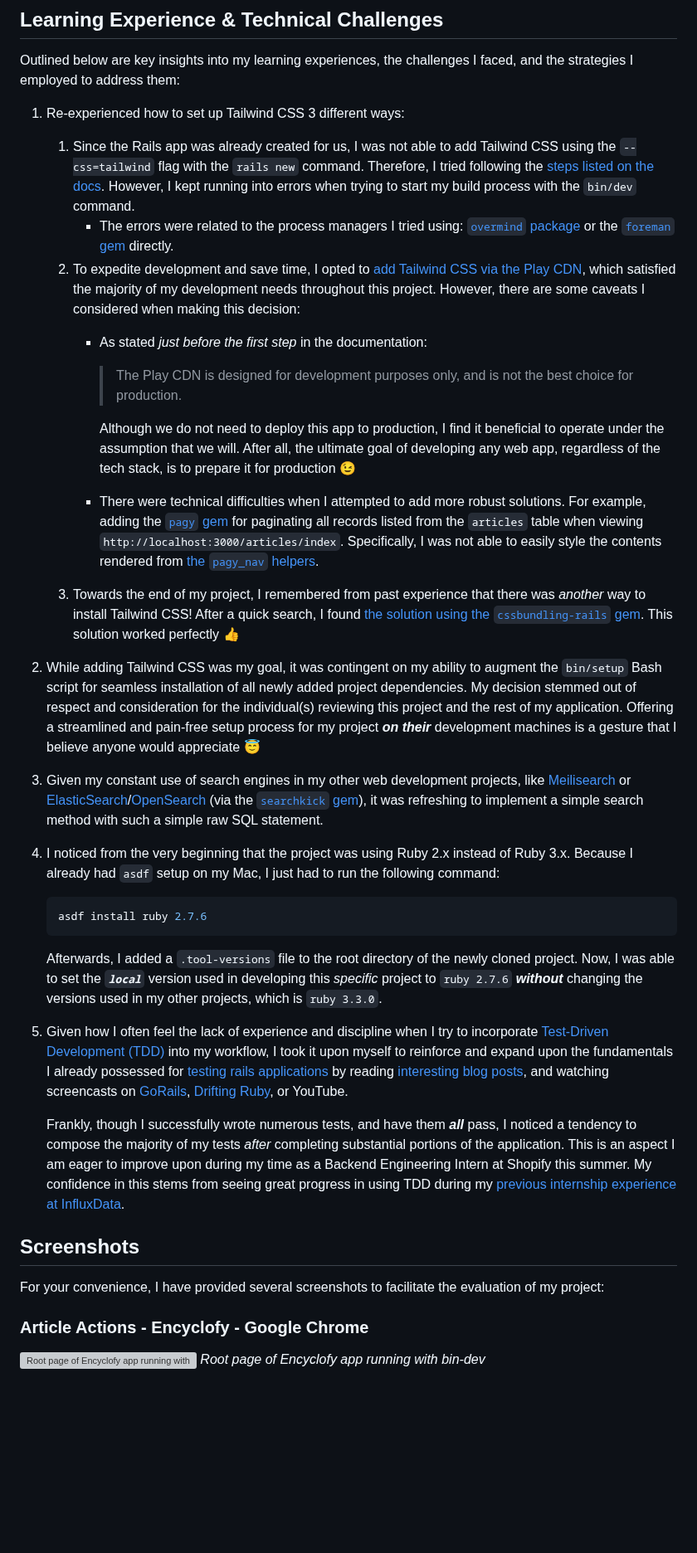
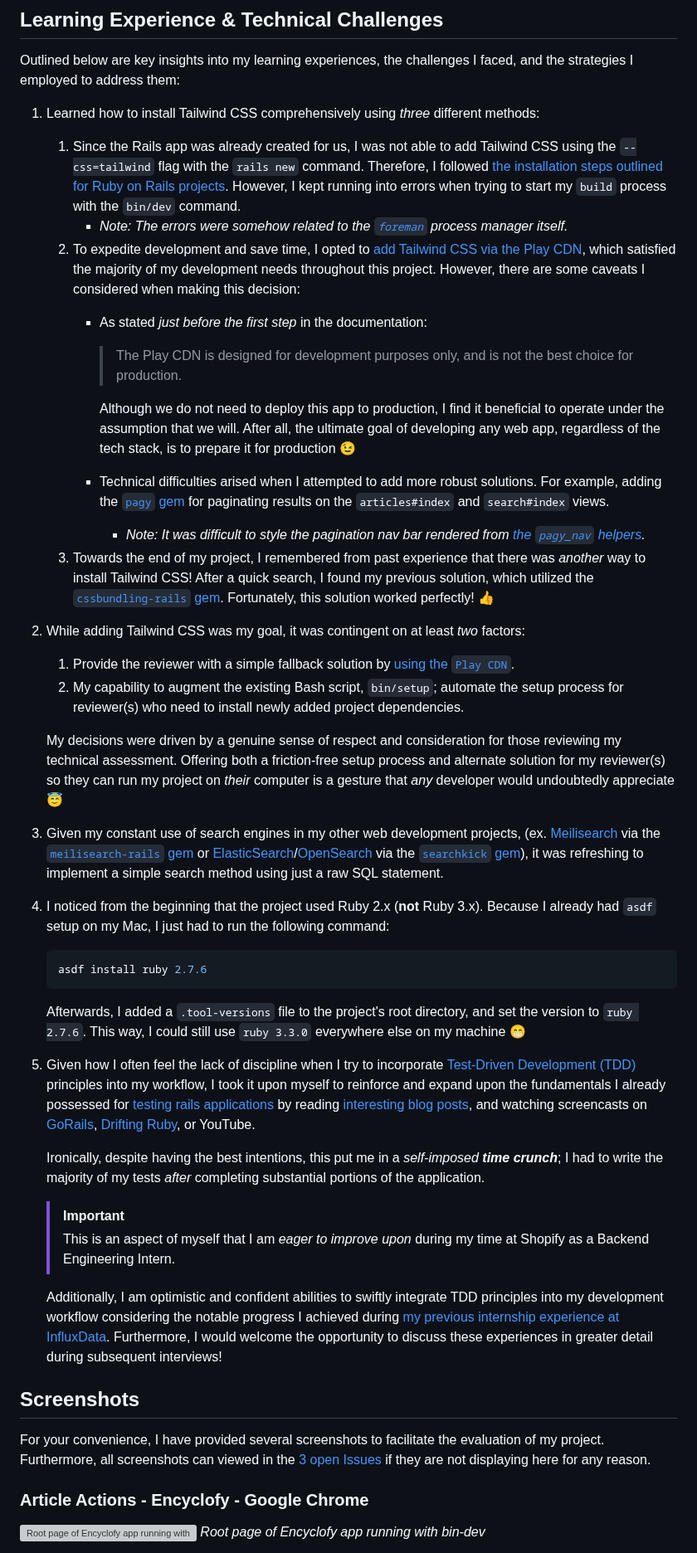
Before and after one commit to Shopify/eng-intern-assessment-rails, a Markdown page: README.md, the part around one of its changes. Shown at 83% size. Rendered like a GitHub page; blank space fills up the shorter version; grey boxes are pictures that could not be loaded.

Commit message:
Save all README revisions

````diff
--- a/README.md
+++ b/README.md
@@ -35,30 +35,40 @@
 
 Outlined below are key insights into my learning experiences, the challenges I faced, and the strategies I employed to address them:
 
-1) Re-experienced how to set up Tailwind CSS 3 different ways:
-   1) Since the Rails app was already created for us, I was not able to add Tailwind CSS using the `--css=tailwind` flag with the `rails new` command. Therefore, I tried following the [steps listed on the docs](https://tailwindcss.com/docs/guides/ruby-on-rails). However, I kept running into errors when trying to start my build process with the `bin/dev` command.
-      - The errors were related to the process managers I tried using: [`overmind` package](https://github.com/DarthSim/overmind) or the [`foreman` gem](https://rubygems.org/gems/foreman) directly.
+1) Learned how to install Tailwind CSS comprehensively using *three* different methods:
+   1) Since the Rails app was already created for us, I was not able to add Tailwind CSS using the `--css=tailwind` flag with the `rails new` command. Therefore, I followed [the installation steps outlined for Ruby on Rails projects](https://tailwindcss.com/docs/guides/ruby-on-rails). However, I kept running into errors when trying to start my `build` process with the `bin/dev` command.
+      - *Note: The errors were somehow related to the [`foreman`](https://rubygems.org/gems/foreman) process manager itself.*
    2) To expedite development and save time, I opted to [add Tailwind CSS via the Play CDN](https://tailwindcss.com/docs/installation/play-cdn), which satisfied the majority of my development needs throughout this project. However, there are some caveats I considered when making this decision:
       - As stated *just before the first step* in the documentation:
         > The Play CDN is designed for development purposes only, and is not the best choice for production.
 
         Although we do not need to deploy this app to production, I find it beneficial to operate under the assumption that we will. After all, the ultimate goal of developing any web app, regardless of the tech stack, is to prepare it for production :wink:
-      - There were technical difficulties when I attempted to add more robust solutions. For example, adding the [`pagy` gem](https://github.com/ddnexus/pagy) for paginating all records listed from the `articles` table when viewing `http://localhost:3000/articles/index`. Specifically, I was not able to easily style the contents rendered from [the `pagy_nav` helpers](https://ddnexus.github.io/pagy/docs/extras/tailwind/#style-2).
-   3) Towards the end of my project, I remembered from past experience that there was *another* way to install Tailwind CSS! After a quick search, I found [the solution using the `cssbundling-rails` gem](https://stackoverflow.com/questions/71640507/how-to-import-tailwind-plugin-in-rails-7). This solution worked perfectly :thumbsup:
-2) While adding Tailwind CSS was my goal, it was contingent on my ability to augment the `bin/setup` Bash script for seamless installation of all newly added project dependencies. My decision stemmed out of respect and consideration for the individual(s) reviewing this project and the rest of my application. Offering a streamlined and pain-free setup process for my project ***on their*** development machines is a gesture that I believe anyone would appreciate :innocent:
-3) Given my constant use of search engines in my other web development projects, like [Meilisearch](https://www.meilisearch.com/) or [ElasticSearch](https://www.elastic.co/elasticsearch)/[OpenSearch](https://opensearch.org/platform/search/index.html) (via the [`searchkick` gem](https://rubygems.org/gems/searchkick)), it was refreshing to implement a simple search method with such a simple raw SQL statement.
-4) I noticed from the very beginning that the project was using Ruby 2.x instead of Ruby 3.x. Because I already had `asdf` setup on my Mac, I just had to run the following command:
+      - Technical difficulties arised when I attempted to add more robust solutions. For example, adding the [`pagy` gem](https://github.com/ddnexus/pagy) for paginating results on the `articles#index` and `search#index` views.
+        - *Note:  It was difficult to style the pagination nav bar rendered from [the `pagy_nav` helpers](https://ddnexus.github.io/pagy/docs/extras/tailwind/#style-2).*
+   3) Towards the end of my project, I remembered from past experience that there was *another* way to install Tailwind CSS! After a quick search, I found my previous solution, which utilized the [`cssbundling-rails` gem](https://stackoverflow.com/questions/71640507/how-to-import-tailwind-plugin-in-rails-7). Fortunately, this solution worked perfectly! :thumbsup:
+2) While adding Tailwind CSS was my goal, it was contingent on at least *two* factors:
+   1) Provide the reviewer with a simple fallback solution by [using the `Play CDN`](https://tailwindcss.com/docs/installation/play-cdn).
+   2) My capability to augment the existing Bash script, `bin/setup`; automate the setup process for reviewer(s) who need to install newly added project dependencies.
+
+   My decisions were driven by a genuine sense of respect and consideration for those reviewing my technical assessment. Offering both a friction-free setup process and alternate solution for my reviewer(s) so they can run my project on *their* computer is a gesture that *any* developer would undoubtedly appreciate :innocent:
+3) Given my constant use of search engines in my other web development projects, (ex. [Meilisearch](https://www.meilisearch.com/) via the [`meilisearch-rails` gem](https://github.com/meilisearch/meilisearch-rails) or [ElasticSearch](https://www.elastic.co/elasticsearch)/[OpenSearch](https://opensearch.org/platform/search/index.html) via the [`searchkick` gem](https://rubygems.org/gems/searchkick)), it was refreshing to implement a simple search method using just a raw SQL statement.
+4) I noticed from the beginning that the project used Ruby 2.x (**not** Ruby 3.x). Because I already had `asdf` setup on my Mac, I just had to run the following command:
    ```bash
    asdf install ruby 2.7.6
    ```
-   Afterwards, I added a `.tool-versions` file to the root directory of the newly cloned project. Now, I was able to set the ***`local`*** version used in developing this *specific* project to `ruby 2.7.6` ***without*** changing the versions used in my other projects, which is `ruby 3.3.0`.
-5) Given how I often feel the lack of experience and discipline when I try to incorporate [Test-Driven Development (TDD)](https://wiki.c2.com/?TestDrivenDevelopment) into my workflow, I took it upon myself to reinforce and expand upon the fundamentals I already possessed for [testing rails applications](https://edgeguides.rubyonrails.org/testing.html) by reading [interesting](https://thoughtbot.com/blog/how-we-test-rails-applications) [blog](https://www.mintbit.com/blog/best-practices-for-testing-ruby-on-rails-applications-unit-testing-integration-testing-and-more) [posts](https://blog.railwaymen.org/rails-tests-ruby-on-rails-apps), and watching screencasts on [GoRails](https://gorails.com/), [Drifting Ruby](https://www.driftingruby.com/episodes), or YouTube.
+   Afterwards, I added a `.tool-versions` file to the project's root directory, and set the version to `ruby 2.7.6`. This way, I could still use `ruby 3.3.0` everywhere else on my machine :grin:
+5) Given how I often feel the lack of discipline when I try to incorporate [Test-Driven Development (TDD)](https://wiki.c2.com/?TestDrivenDevelopment) principles into my workflow, I took it upon myself to reinforce and expand upon the fundamentals I already possessed for [testing rails applications](https://edgeguides.rubyonrails.org/testing.html) by reading [interesting](https://thoughtbot.com/blog/how-we-test-rails-applications) [blog](https://www.mintbit.com/blog/best-practices-for-testing-ruby-on-rails-applications-unit-testing-integration-testing-and-more) [posts](https://blog.railwaymen.org/rails-tests-ruby-on-rails-apps), and watching screencasts on [GoRails](https://gorails.com/), [Drifting Ruby](https://www.driftingruby.com/episodes), or YouTube.
 
-   Frankly, though I successfully wrote numerous tests, and have them ***all*** pass, I noticed a tendency to compose the majority of my tests *after* completing substantial portions of the application. This is an aspect I am eager to improve upon during my time as a Backend Engineering Intern at Shopify this summer. My confidence in this stems from seeing great progress in using TDD during my [previous internship experience at InfluxData](https://www.influxdata.com/blog/meet-influxdata-summer-2022-interns/#heading4).
+   Ironically, despite having the best intentions, this put me in a *self-imposed **time crunch***; I had to write the majority of my tests *after* completing substantial portions of the application.
+
+   > [!IMPORTANT]
+   > This is an aspect of myself that I am *eager to improve upon* during my time at Shopify as a Backend Engineering Intern.
+
+   Additionally, I am optimistic and confident abilities to swiftly integrate TDD principles into my development workflow considering the notable progress I achieved during [my previous internship experience at InfluxData](https://www.influxdata.com/blog/meet-influxdata-summer-2022-interns/#heading4). Furthermore, I would welcome the opportunity to discuss these experiences in greater detail during subsequent interviews!
 
 ## Screenshots
 
-For your convenience, I have provided several screenshots to facilitate the evaluation of my project:
+For your convenience, I have provided several screenshots to facilitate the evaluation of my project. Furthermore, all screenshots can viewed in the [3 open Issues](https://github.com/neemasadry/eng-intern-assessment-rails/issues) if they are not displaying here for any reason.
 
 ### Article Actions - Encyclofy - Google Chrome
 <!-- [Root page of Encyclofy app running with bin-dev - Google Chrome - Neema Sadry](https://share.cleanshot.com/fYgKV9ZrTL4Kvp2dJkz8) -->
````
Also changed, not shown: other parts of README.md (+12 -7 lines).
